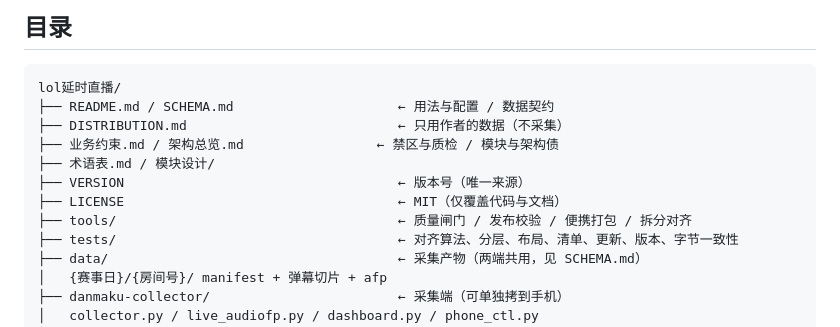
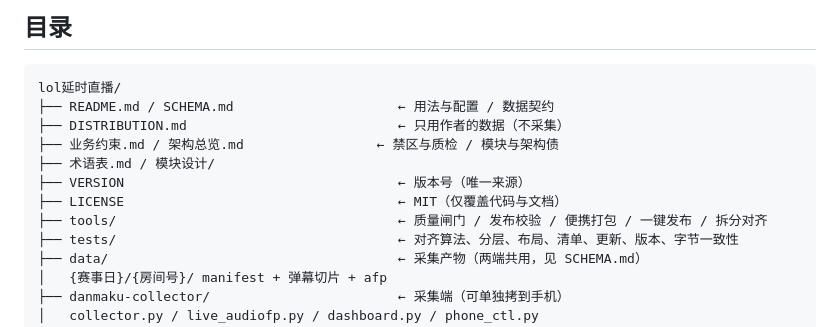
Before and after one commit to root9701/danmaku-timewarp, a Markdown page: README.md, the part around the change. GitHub-like rendering.

```diff
--- a/README.md
+++ b/README.md
@@ -92,7 +92,7 @@ lol延时直播/
 ├── 术语表.md / 模块设计/
 ├── VERSION                                   ← 版本号（唯一来源）
 ├── LICENSE                                   ← MIT（仅覆盖代码与文档）
-├── tools/                                    ← 质量闸门 / 发布校验 / 便携打包 / 拆分对齐
+├── tools/                                    ← 质量闸门 / 发布校验 / 便携打包 / 一键发布 / 拆分对齐
 ├── tests/                                    ← 对齐算法、分层、布局、清单、更新、版本、字节一致性
 ├── data/                                     ← 采集产物（两端共用，见 SCHEMA.md）
 │   {赛事日}/{房间号}/ manifest + 弹幕切片 + afp
```
Also changed, not shown: DISTRIBUTION.md (+59 -23 lines), 架构总览.md (+29 -1 lines).
